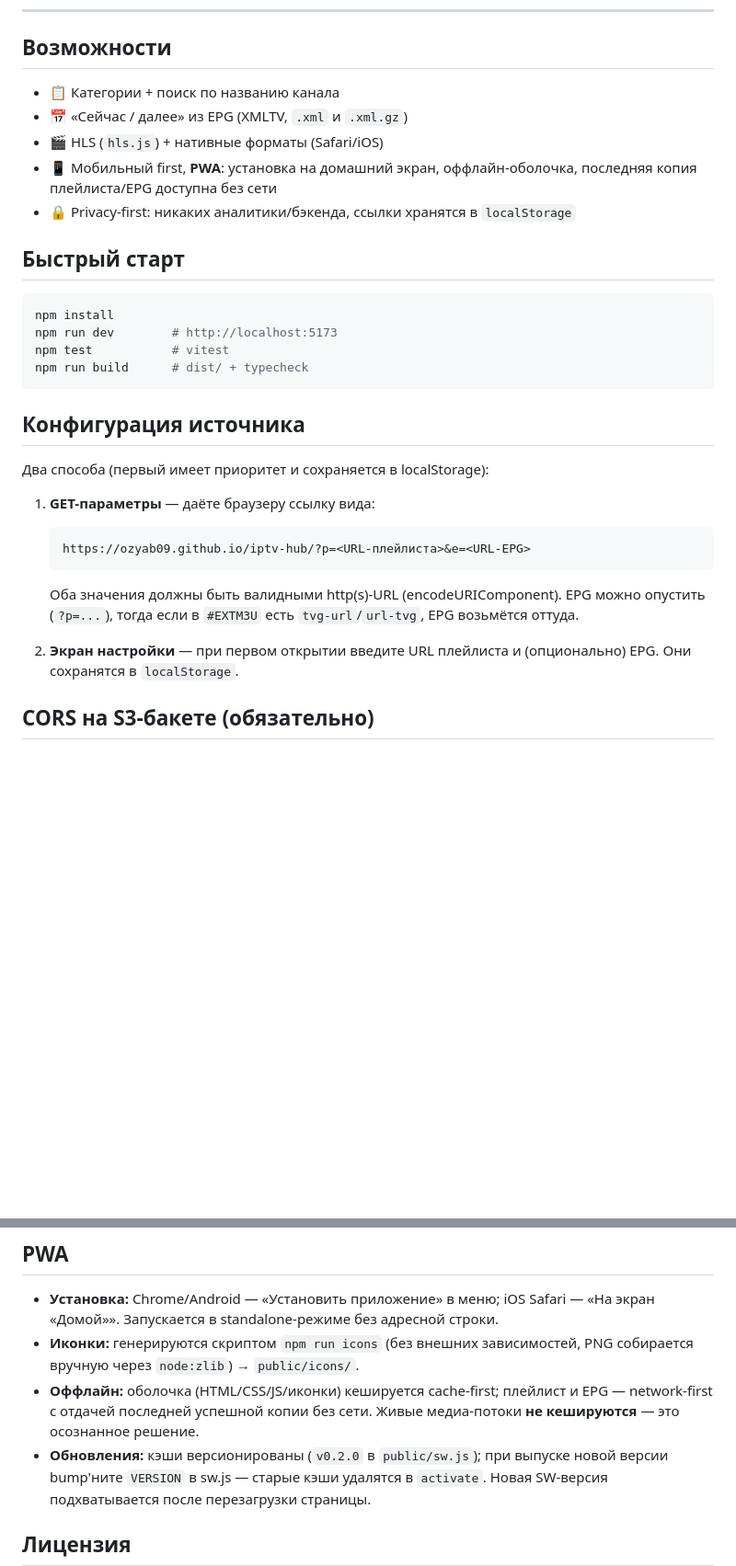
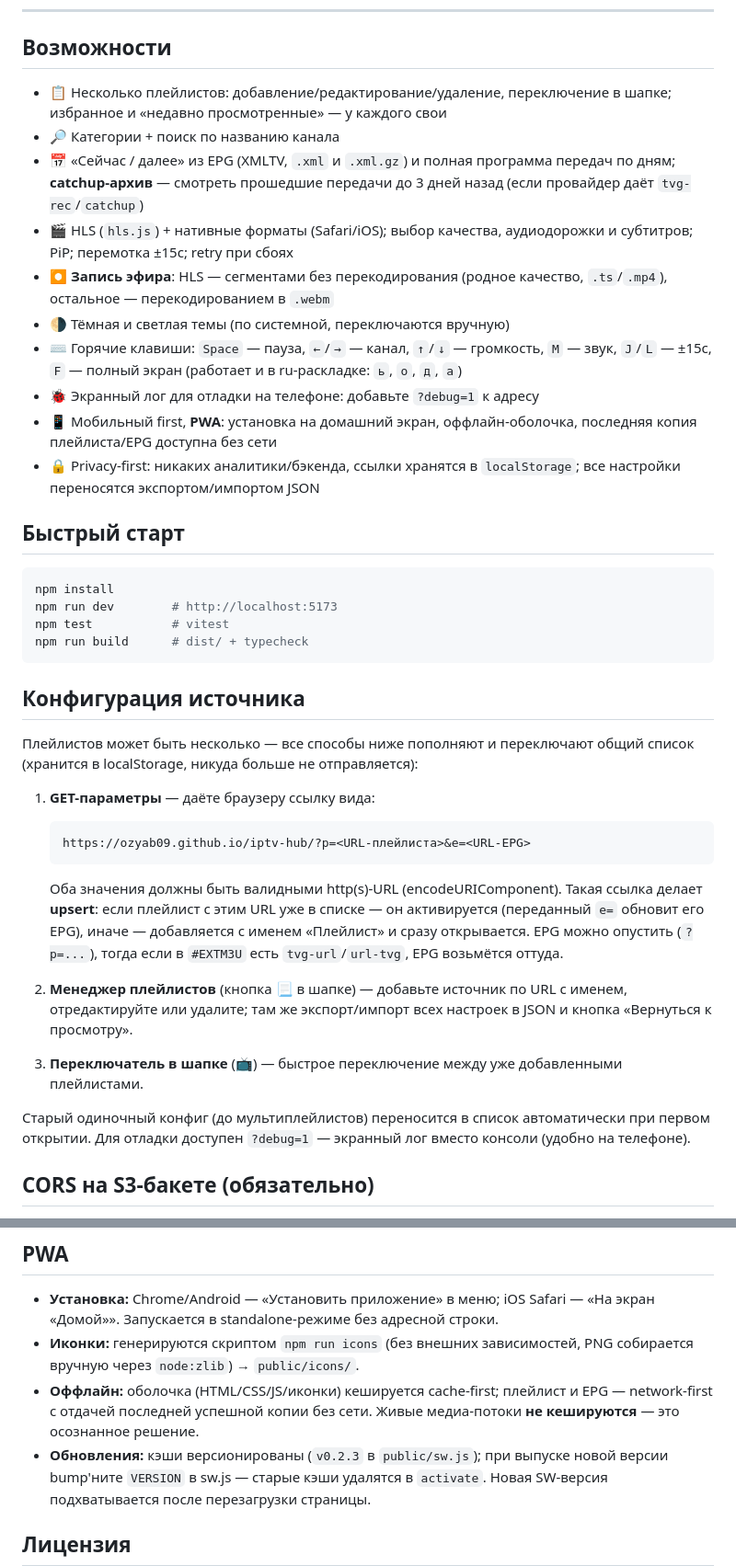
Before and after one commit to ozyab09/iptv-hub, a Markdown page: README.md, 2 parts joined by grey strips. Shown at 92% size. Drawn GitHub-style; blank space fills up the shorter version.

````diff
--- a/README.md
+++ b/README.md
@@ -14,12 +14,25 @@ GitHub Pages, бэкенда нет: плейлист и EPG скачивают
 
 ## Возможности
 
-- 📋 Категории + поиск по названию канала
-- 📅 «Сейчас / далее» из EPG (XMLTV, `.xml` и `.xml.gz`)
-- 🎬 HLS (`hls.js`) + нативные форматы (Safari/iOS)
+- 📋 Несколько плейлистов: добавление/редактирование/удаление, переключение
+  в шапке; избранное и «недавно просмотренные» — у каждого свои
+- 🔎 Категории + поиск по названию канала
+- 📅 «Сейчас / далее» из EPG (XMLTV, `.xml` и `.xml.gz`) и полная программа
+  передач по дням; **catchup-архив** — смотреть прошедшие передачи до 3 дней
+  назад (если провайдер даёт `tvg-rec`/`catchup`)
+- 🎬 HLS (`hls.js`) + нативные форматы (Safari/iOS); выбор качества,
+  аудиодорожки и субтитров; PiP; перемотка ±15с; retry при сбоях
+- ⏺ **Запись эфира**: HLS — сегментами без перекодирования (родное качество,
+  `.ts`/`.mp4`), остальное — перекодированием в `.webm`
+- 🌗 Тёмная и светлая темы (по системной, переключаются вручную)
+- ⌨️ Горячие клавиши: `Space` — пауза, `←`/`→` — канал, `↑`/`↓` — громкость,
+  `M` — звук, `J`/`L` — ±15с, `F` — полный экран (работает и в ru-раскладке:
+  `ь`, `о`, `д`, `а`)
+- 🐞 Экранный лог для отладки на телефоне: добавьте `?debug=1` к адресу
 - 📱 Мобильный first, **PWA**: установка на домашний экран, оффлайн-оболочка,
   последняя копия плейлиста/EPG доступна без сети
-- 🔒 Privacy-first: никаких аналитики/бэкенда, ссылки хранятся в `localStorage`
+- 🔒 Privacy-first: никаких аналитики/бэкенда, ссылки хранятся в `localStorage`;
+  все настройки переносятся экспортом/импортом JSON
 
 ## Быстрый старт
 
@@ -32,7 +45,8 @@ npm run build      # dist/ + typecheck
 
 ## Конфигурация источника
 
-Два способа (первый имеет приоритет и сохраняется в localStorage):
+Плейлистов может быть несколько — все способы ниже пополняют и переключают
+общий список (хранится в localStorage, никуда больше не отправляется):
 
 1. **GET-параметры** — даёте браузеру ссылку вида:
 
@@ -41,11 +55,21 @@ npm run build      # dist/ + typecheck
    ```
 
    Оба значения должны быть валидными http(s)-URL (encodeURIComponent).
-   EPG можно опустить (`?p=...`), тогда если в `#EXTM3U` есть `tvg-url`/`url-tvg`,
-   EPG возьмётся оттуда.
+   Такая ссылка делает **upsert**: если плейлист с этим URL уже в списке —
+   он активируется (переданный `e=` обновит его EPG), иначе — добавляется
+   с именем «Плейлист» и сразу открывается. EPG можно опустить (`?p=...`),
+   тогда если в `#EXTM3U` есть `tvg-url`/`url-tvg`, EPG возьмётся оттуда.
 
-2. **Экран настройки** — при первом открытии введите URL плейлиста
-   и (опционально) EPG. Они сохранятся в `localStorage`.
+2. **Менеджер плейлистов** (кнопка 📃 в шапке) — добавьте источник по
+   URL с именем, отредактируйте или удалите; там же экспорт/импорт всех
+   настроек в JSON и кнопка «Вернуться к просмотру».
+
+3. **Переключатель в шапке** (📺) — быстрое переключение между уже
+   добавленными плейлистами.
+
+Старый одиночный конфиг (до мультиплейлистов) переносится в список
+автоматически при первом открытии. Для отладки доступен `?debug=1` —
+экранный лог вместо консоли (удобно на телефоне).
 
 ## CORS на S3-бакете (обязательно)
 
@@ -188,7 +212,7 @@ Android.
 - **Оффлайн:** оболочка (HTML/CSS/JS/иконки) кешируется cache-first; плейлист
   и EPG — network-first с отдачей последней успешной копии без сети.
   Живые медиа-потоки **не кешируются** — это осознанное решение.
-- **Обновления:** кэши версионированы (`v0.2.0` в `public/sw.js`); при выпуске
+- **Обновления:** кэши версионированы (`v0.2.3` в `public/sw.js`); при выпуске
   новой версии bump'ните `VERSION` в sw.js — старые кэши удалятся в `activate`.
   Новая SW-версия подхватывается после перезагрузки страницы.
 
````
Also changed, not shown: AGENTS.md (+79 -46 lines), ROADMAP.md (+36 -39 lines).
